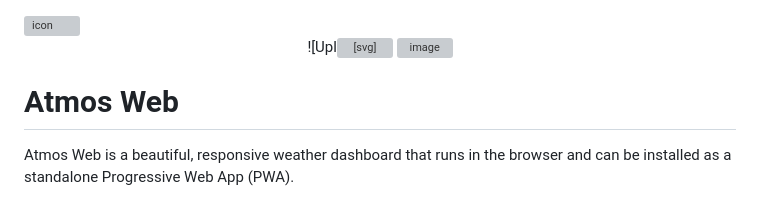
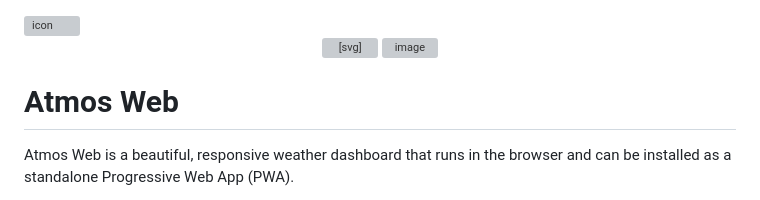
Before and after one commit to joshhowis2013-ctrl/atmos-web, a Markdown page: README.md, the part around the change. Drawn GitHub-style; grey boxes are pictures that could not be loaded.

Commit message:
Fix SVG syntax in README.md

```diff
--- a/README.md
+++ b/README.md
@@ -1,7 +1,7 @@
 <img width="150" height="150" alt="icon" src="https://github.com/user-attachments/assets/f53c8262-6d49-47c2-b88d-6f741828b304" />
 <!-- Banner -->
 <div align="center">
-![Upl<svg xmlns="http://www.w3.org/2000/svg" viewBox="0 0 512 512">
+<svg xmlns="http://www.w3.org/2000/svg" viewBox="0 0 512 512">
   <defs>
     <linearGradient id="bg" x1="0" x2="1" y1="0" y2="1">
       <stop stop-color="#5da9ff"/>
```
